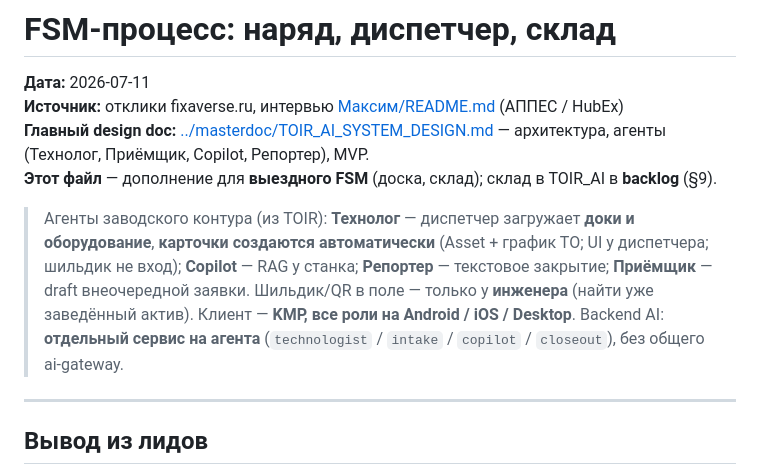
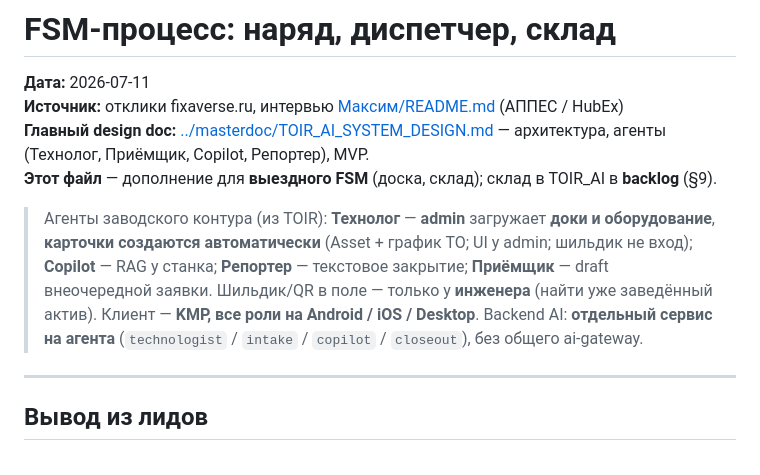
Before and after one commit to masterdoc-app/masterdoc-toir, a Markdown page: FSM_PROCESS.md, the part around the change. Rendered like a GitHub page.

Commit message:
docs: Technologist upload owned by admin, not dispatcher
Co-authored-by: Cursor <cursoragent@cursor.com>

```diff
--- a/FSM_PROCESS.md
+++ b/FSM_PROCESS.md
@@ -5,7 +5,7 @@
 **Главный design doc:** [../masterdoc/TOIR_AI_SYSTEM_DESIGN.md](../masterdoc/TOIR_AI_SYSTEM_DESIGN.md) — архитектура, агенты (Технолог, Приёмщик, Copilot, Репортер), MVP.
 **Этот файл** — дополнение для **выездного FSM** (доска, склад); склад в TOIR_AI в **backlog** (§9).
 
-> Агенты заводского контура (из TOIR): **Технолог** — диспетчер загружает **доки и оборудование**, **карточки создаются автоматически** (Asset + график ТО; UI у диспетчера; шильдик не вход); **Copilot** — RAG у станка; **Репортер** — текстовое закрытие; **Приёмщик** — draft внеочередной заявки. Шильдик/QR в поле — только у **инженера** (найти уже заведённый актив). Клиент — **KMP, все роли на Android / iOS / Desktop**. Backend AI: **отдельный сервис на агента** (`technologist` / `intake` / `copilot` / `closeout`), без общего ai-gateway.
+> Агенты заводского контура (из TOIR): **Технолог** — **admin** загружает **доки и оборудование**, **карточки создаются автоматически** (Asset + график ТО; UI у admin; шильдик не вход); **Copilot** — RAG у станка; **Репортер** — текстовое закрытие; **Приёмщик** — draft внеочередной заявки. Шильдик/QR в поле — только у **инженера** (найти уже заведённый актив). Клиент — **KMP, все роли на Android / iOS / Desktop**. Backend AI: **отдельный сервис на агента** (`technologist` / `intake` / `copilot` / `closeout`), без общего ai-gateway.
 
 ---
 
```
